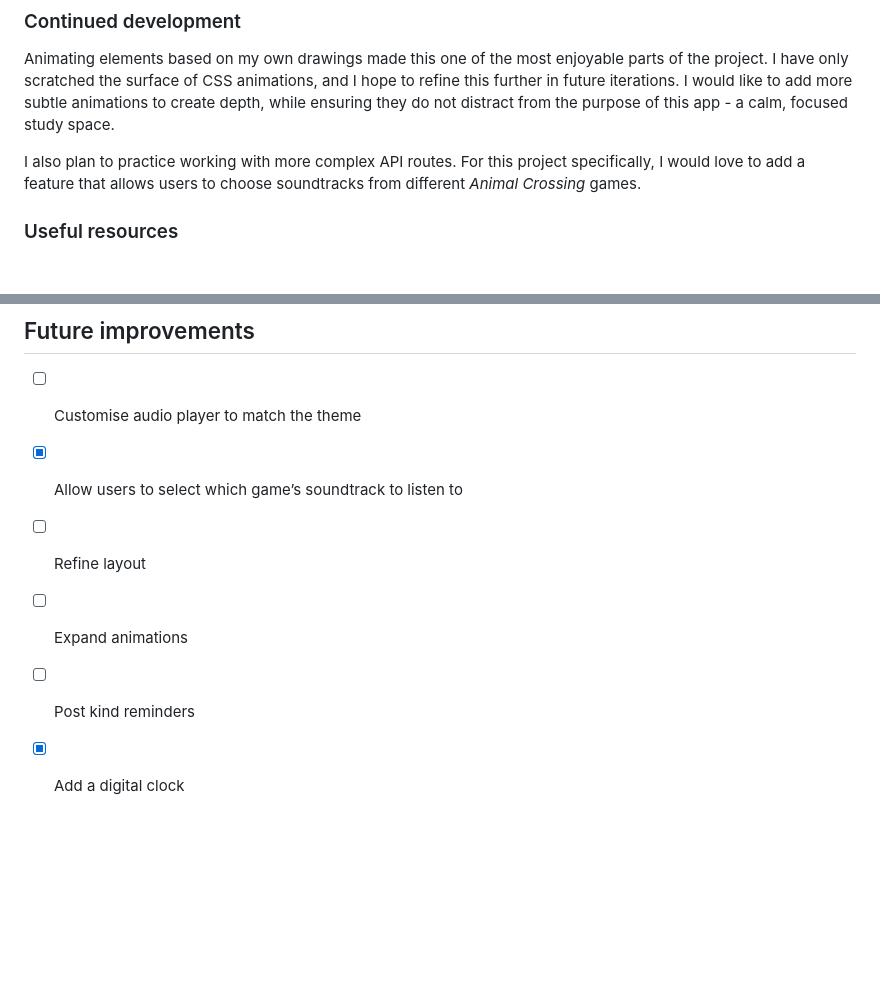
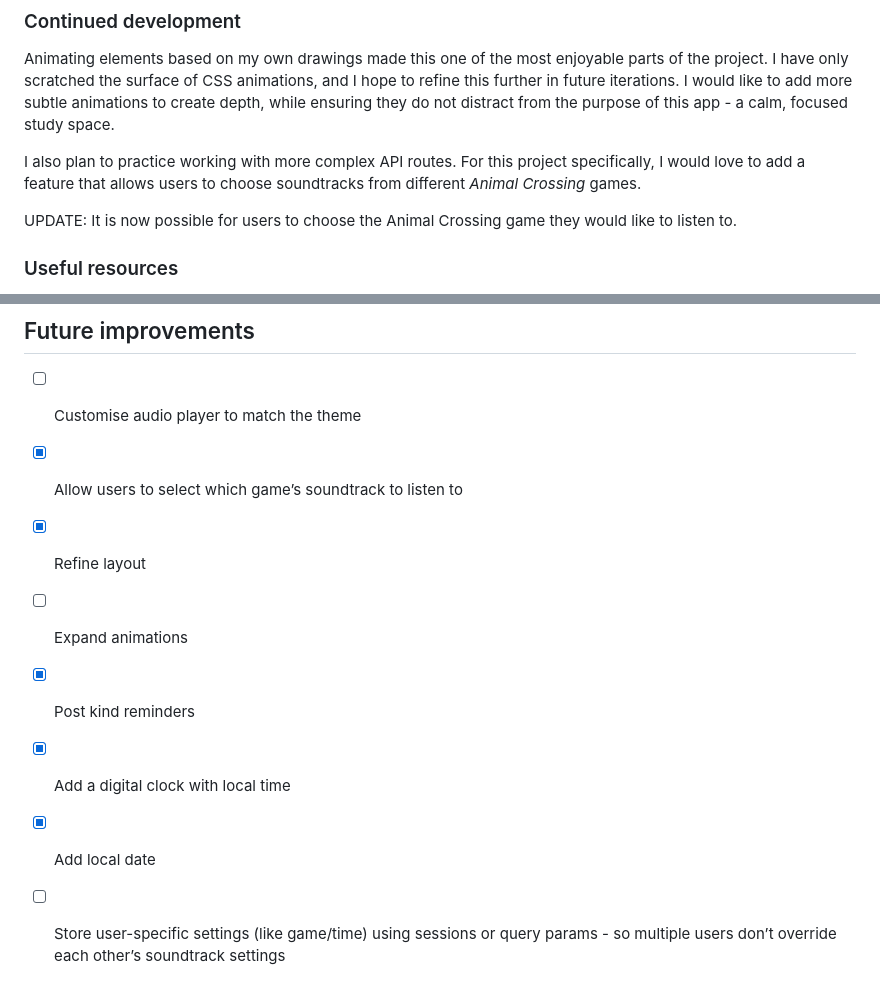
Before and after one commit to ShannyxMP/Celeste-Commute, a Markdown page: README.md, 2 parts joined by grey strips. GitHub-like rendering; blank space fills up the shorter version.

Commit message:
docs: update README.md

```diff
--- a/README.md
+++ b/README.md
@@ -98,6 +98,8 @@ Animating elements based on my own drawings made this one of the most enjoyable
 
 I also plan to practice working with more complex API routes. For this project specifically, I would love to add a feature that allows users to choose soundtracks from different _Animal Crossing_ games.
 
+UPDATE: It is now possible for users to choose the Animal Crossing game they would like to listen to.
+
 ### Useful resources
 
 - [Creating a Custom Audio Player](https://css-tricks.com/lets-create-a-custom-audio-player/) I have not implemented this yet, but it offers great tips I hope to follow when replacing the default browser player with a custom one.
@@ -118,7 +120,9 @@ I also plan to practice working with more complex API routes. For this project s
 
 - [ ] Customise audio player to match the theme
 - [x] Allow users to select which game’s soundtrack to listen to
-- [ ] Refine layout
+- [x] Refine layout
 - [ ] Expand animations
-- [ ] Post kind reminders
-- [x] Add a digital clock
+- [x] Post kind reminders
+- [x] Add a digital clock with local time
+- [x] Add local date
+- [ ] Store user-specific settings (like game/time) using sessions or query params - so multiple users don’t override each other’s soundtrack settings
```
Also changed, not shown: other parts of README.md (+1 -1 lines).
